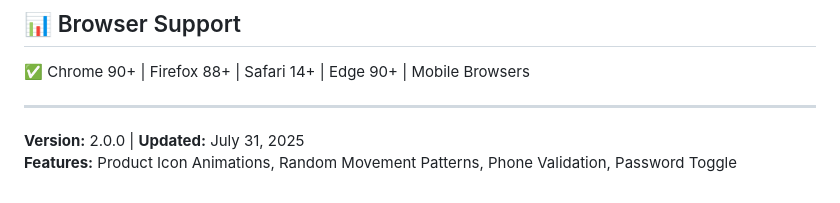
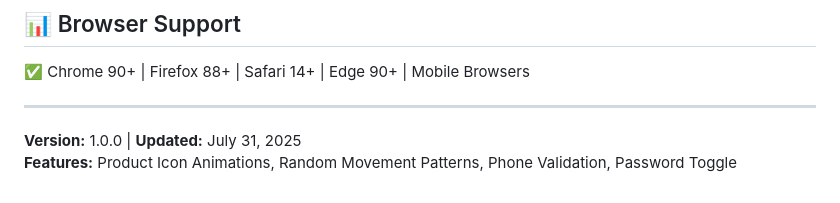
Before and after one commit to yogya-toserba/yogya-toserba-kel-4, a Markdown page: docs/DOCUMENTATION.md, the part around the change. Drawn GitHub-style.

```diff
--- a/docs/DOCUMENTATION.md
+++ b/docs/DOCUMENTATION.md
@@ -173,5 +173,5 @@ php artisan serve
 
 ---
 
-**Version:** 2.0.0 | **Updated:** July 31, 2025
+**Version:** 1.0.0 | **Updated:** July 31, 2025
 **Features:** Product Icon Animations, Random Movement Patterns, Phone Validation, Password Toggle
```
